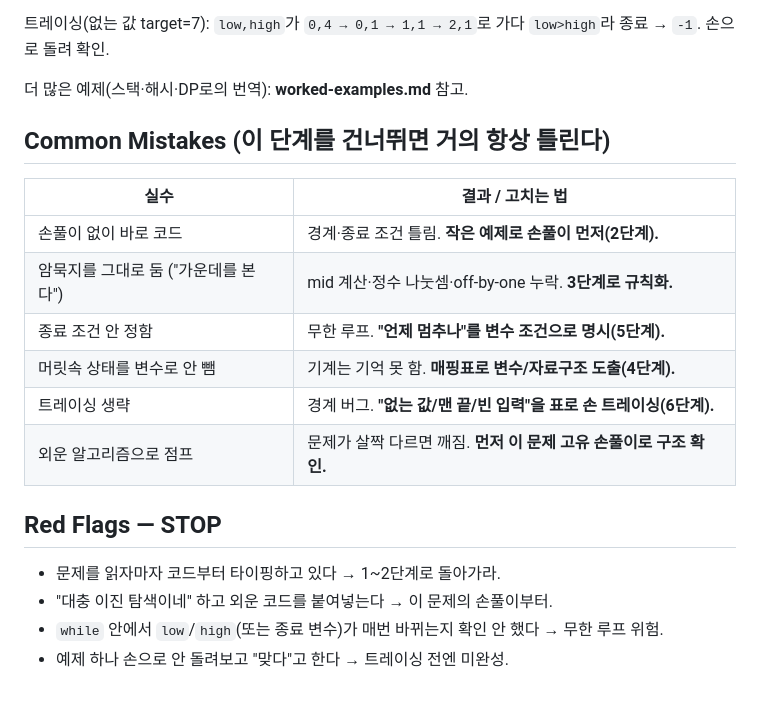
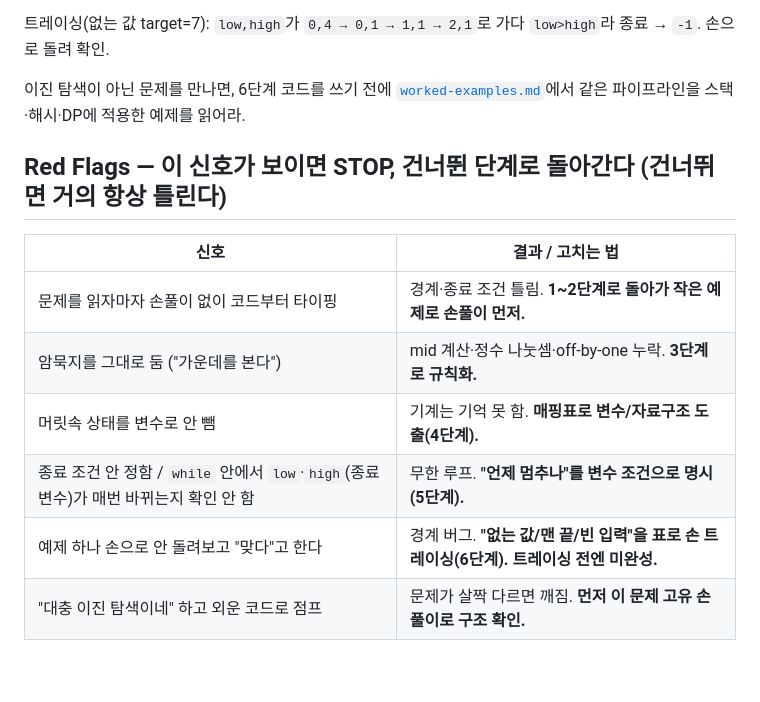
Before and after one commit to cskwork/human-to-code-translation-skill, a Markdown page: SKILL.md, the part around one of its changes. GitHub-like rendering; blank space fills up the shorter version.

```diff
--- a/SKILL.md
+++ b/SKILL.md
@@ -108,22 +105,15 @@ int search(int arr[], int n, int target) {
 
 트레이싱(없는 값 target=7): `low,high`가 `0,4 → 0,1 → 1,1 → 2,1`로 가다 `low>high`라 종료 → `-1`. 손으로 돌려 확인.
 
-더 많은 예제(스택·해시·DP로의 번역): **worked-examples.md** 참고.
+이진 탐색이 아닌 문제를 만나면, 6단계 코드를 쓰기 전에 [`worked-examples.md`](worked-examples.md)에서 같은 파이프라인을 스택·해시·DP에 적용한 예제를 읽어라.
 
-## Common Mistakes (이 단계를 건너뛰면 거의 항상 틀린다)
+## Red Flags — 이 신호가 보이면 STOP, 건너뛴 단계로 돌아간다 (건너뛰면 거의 항상 틀린다)
 
-| 실수 | 결과 / 고치는 법 |
+| 신호 | 결과 / 고치는 법 |
 |---|---|
-| 손풀이 없이 바로 코드 | 경계·종료 조건 틀림. **작은 예제로 손풀이 먼저(2단계).** |
+| 문제를 읽자마자 손풀이 없이 코드부터 타이핑 | 경계·종료 조건 틀림. **1~2단계로 돌아가 작은 예제로 손풀이 먼저.** |
 | 암묵지를 그대로 둠 ("가운데를 본다") | mid 계산·정수 나눗셈·off-by-one 누락. **3단계로 규칙화.** |
-| 종료 조건 안 정함 | 무한 루프. **"언제 멈추나"를 변수 조건으로 명시(5단계).** |
 | 머릿속 상태를 변수로 안 뺌 | 기계는 기억 못 함. **매핑표로 변수/자료구조 도출(4단계).** |
-| 트레이싱 생략 | 경계 버그. **"없는 값/맨 끝/빈 입력"을 표로 손 트레이싱(6단계).** |
-| 외운 알고리즘으로 점프 | 문제가 살짝 다르면 깨짐. **먼저 이 문제 고유 손풀이로 구조 확인.** |
-
-## Red Flags — STOP
-
-- 문제를 읽자마자 코드부터 타이핑하고 있다 → 1~2단계로 돌아가라.
-- "대충 이진 탐색이네" 하고 외운 코드를 붙여넣는다 → 이 문제의 손풀이부터.
-- `while` 안에서 `low`/`high`(또는 종료 변수)가 매번 바뀌는지 확인 안 했다 → 무한 루프 위험.
-- 예제 하나 손으로 안 돌려보고 "맞다"고 한다 → 트레이싱 전엔 미완성.
+| 종료 조건 안 정함 / `while` 안에서 `low`·`high`(종료 변수)가 매번 바뀌는지 확인 안 함 | 무한 루프. **"언제 멈추나"를 변수 조건으로 명시(5단계).** |
+| 예제 하나 손으로 안 돌려보고 "맞다"고 한다 | 경계 버그. **"없는 값/맨 끝/빈 입력"을 표로 손 트레이싱(6단계). 트레이싱 전엔 미완성.** |
+| "대충 이진 탐색이네" 하고 외운 코드로 점프 | 문제가 살짝 다르면 깨짐. **먼저 이 문제 고유 손풀이로 구조 확인.** |
```
Also changed, not shown: other parts of SKILL.md (+6 -9 lines).
